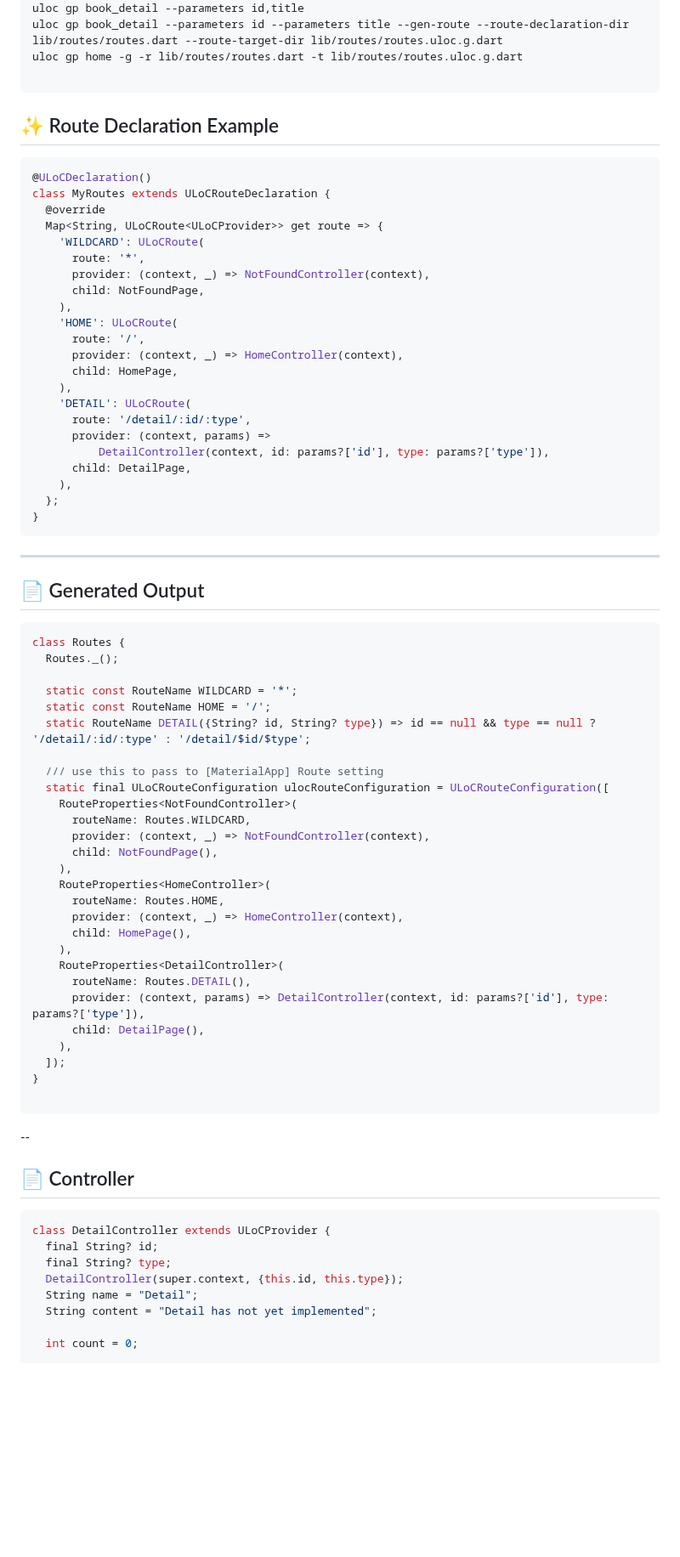
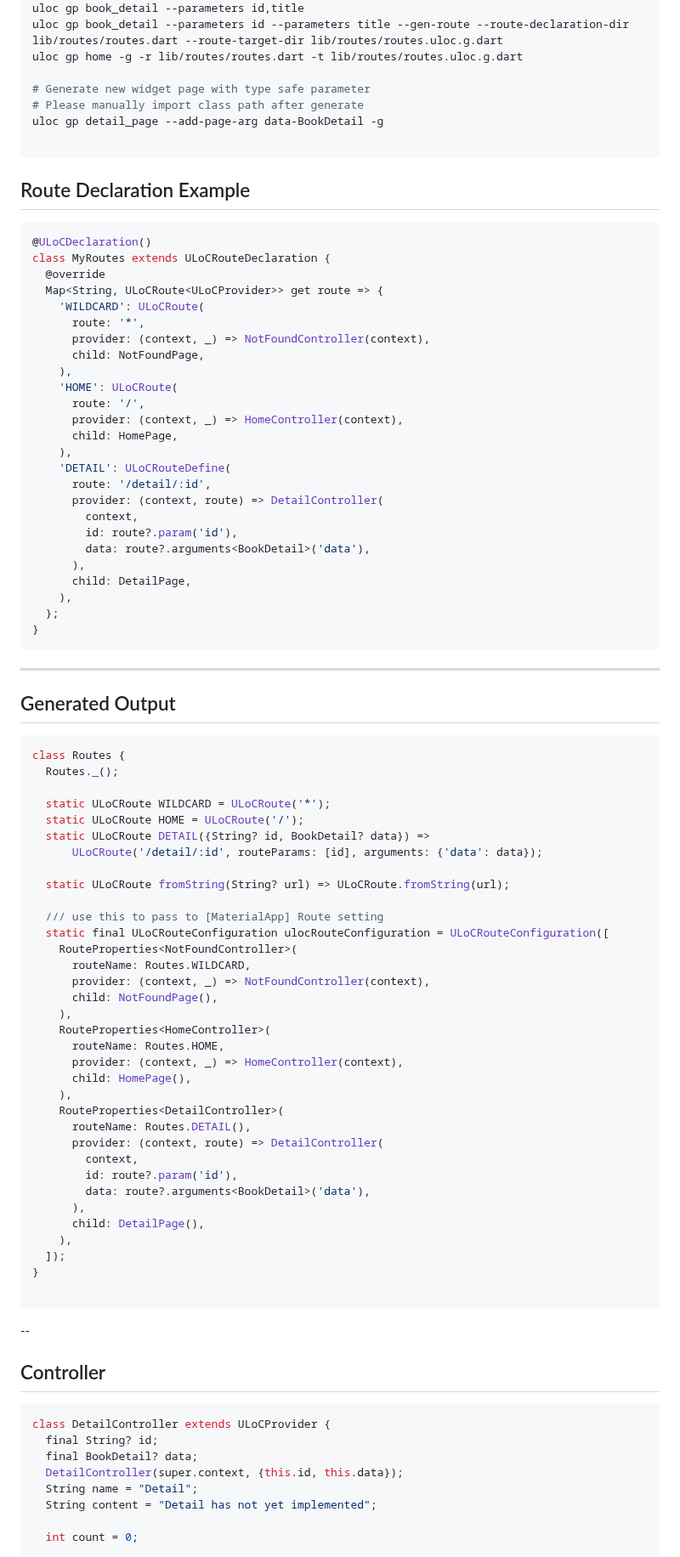
Before and after one commit to haidang93/uloc, a Markdown page: README.md, the part around one of its changes. Shown at 85% size. Drawn GitHub-style; blank space fills up the shorter version.

````diff
--- a/README.md
+++ b/README.md
@@ -88,9 +89,13 @@ uloc gp book_detail --parameters id,title
 uloc gp book_detail --parameters id --parameters title --gen-route --route-declaration-dir lib/routes/routes.dart --route-target-dir lib/routes/routes.uloc.g.dart
 uloc gp home -g -r lib/routes/routes.dart -t lib/routes/routes.uloc.g.dart
 
+# Generate new widget page with type safe parameter
+# Please manually import class path after generate
+uloc gp detail_page --add-page-arg data-BookDetail -g
+
 ```
 
-## ✨ Route Declaration Example
+## Route Declaration Example
 
 ```dart
 @ULoCDeclaration()
@@ -107,10 +112,13 @@ class MyRoutes extends ULoCRouteDeclaration {
       provider: (context, _) => HomeController(context),
       child: HomePage,
     ),
-    'DETAIL': ULoCRoute(
-      route: '/detail/:id/:type',
-      provider: (context, params) =>
-          DetailController(context, id: params?['id'], type: params?['type']),
+    'DETAIL': ULoCRouteDefine(
+      route: '/detail/:id',
+      provider: (context, route) => DetailController(
+        context,
+        id: route?.param('id'),
+        data: route?.arguments<BookDetail>('data'),
+      ),
       child: DetailPage,
     ),
   };
@@ -119,15 +127,18 @@ class MyRoutes extends ULoCRouteDeclaration {
 
 ---
 
-## 📄 Generated Output
+## Generated Output
 
 ```dart
 class Routes {
   Routes._();
 
-  static const RouteName WILDCARD = '*';
-  static const RouteName HOME = '/';
-  static RouteName DETAIL({String? id, String? type}) => id == null && type == null ? '/detail/:id/:type' : '/detail/$id/$type';
+  static ULoCRoute WILDCARD = ULoCRoute('*');
+  static ULoCRoute HOME = ULoCRoute('/');
+  static ULoCRoute DETAIL({String? id, BookDetail? data}) =>
+      ULoCRoute('/detail/:id', routeParams: [id], arguments: {'data': data});
+
+  static ULoCRoute fromString(String? url) => ULoCRoute.fromString(url);
 
   /// use this to pass to [MaterialApp] Route setting
   static final ULoCRouteConfiguration ulocRouteConfiguration = ULoCRouteConfiguration([
@@ -143,7 +154,11 @@ class Routes {
     ),
     RouteProperties<DetailController>(
       routeName: Routes.DETAIL(),
-      provider: (context, params) => DetailController(context, id: params?['id'], type: params?['type']),
+      provider: (context, route) => DetailController(
+        context,
+        id: route?.param('id'),
+        data: route?.arguments<BookDetail>('data'),
+      ),
       child: DetailPage(),
     ),
   ]);
@@ -153,13 +168,13 @@ class Routes {
 
 --
 
-## 📄 Controller
+## Controller
 
 ```dart
 class DetailController extends ULoCProvider {
   final String? id;
-  final String? type;
-  DetailController(super.context, {this.id, this.type});
+  final BookDetail? data;
+  DetailController(super.context, {this.id, this.data});
   String name = "Detail";
   String content = "Detail has not yet implemented";
 
````
Also changed, not shown: other parts of README.md (+86 -19 lines).
